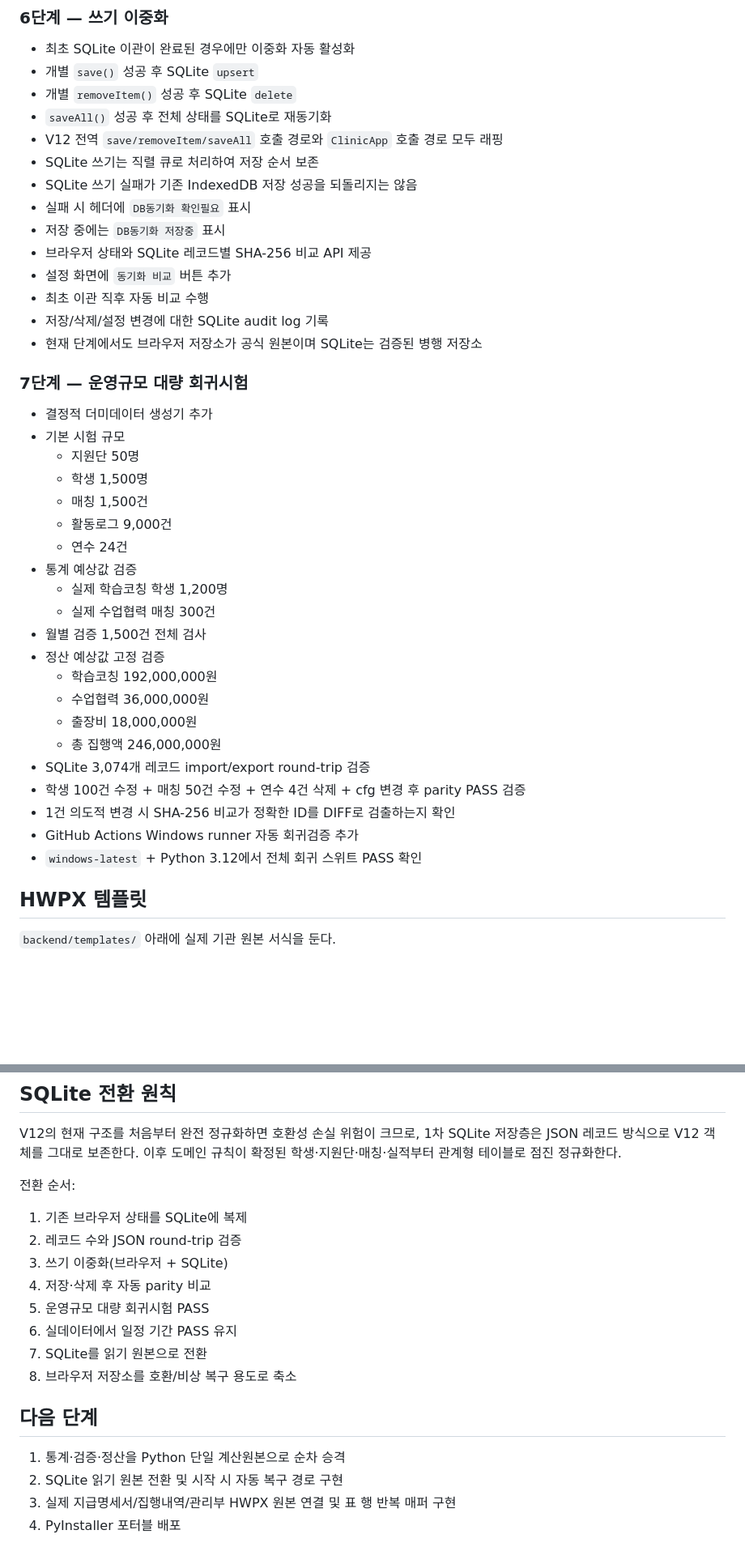
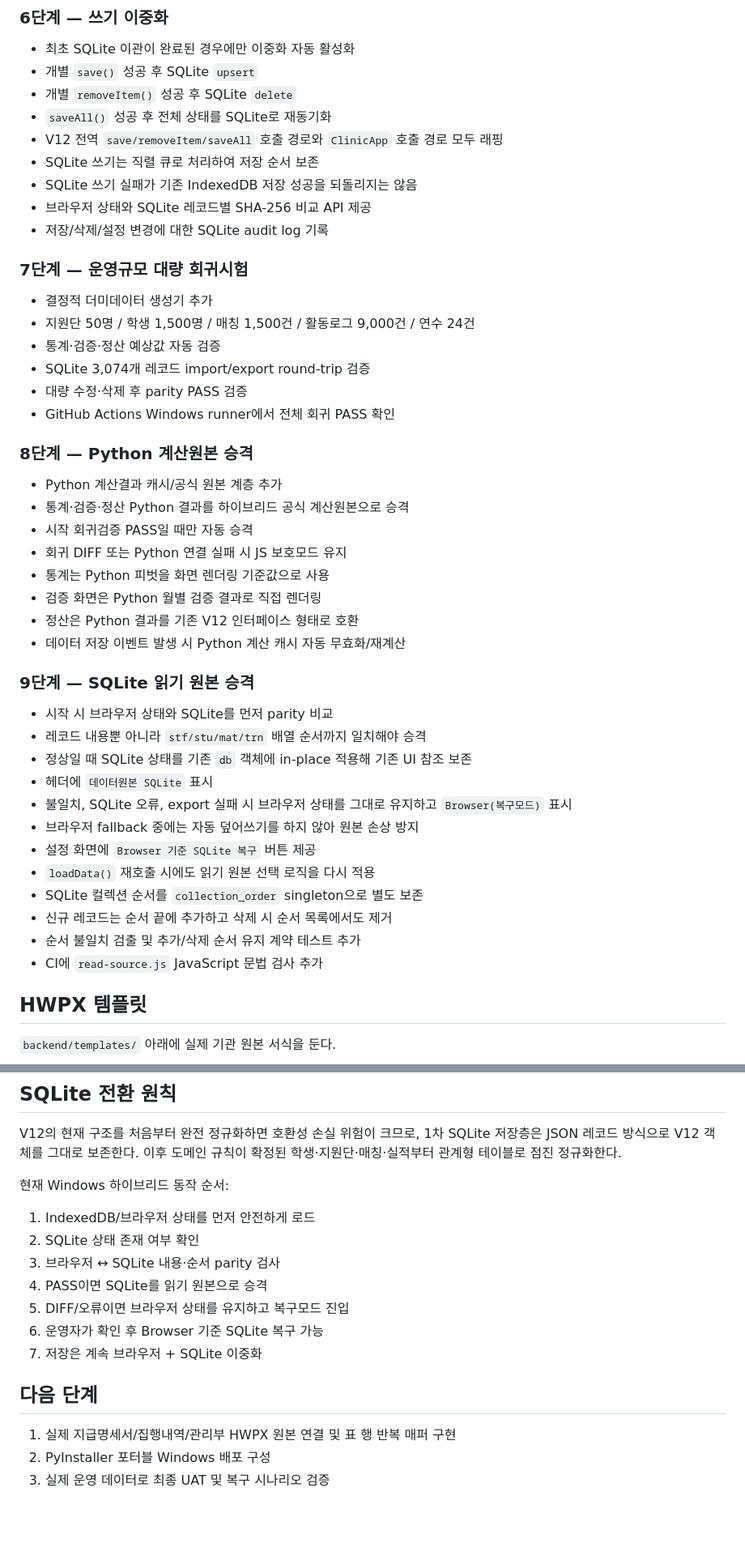
Before and after one commit to ekoredu-maker/cb-edu-clinic, a Markdown page: V13_HYBRID_MIGRATION.md, 2 parts joined by grey strips. Shown at 81% size. Rendered like a GitHub page; blank space fills up the shorter version.

Commit message:
Document V13 phase 9 SQLite read source

```diff
--- a/V13_HYBRID_MIGRATION.md
+++ b/V13_HYBRID_MIGRATION.md
@@ -69,36 +69,40 @@
 - V12 전역 `save/removeItem/saveAll` 호출 경로와 `ClinicApp` 호출 경로 모두 래핑
 - SQLite 쓰기는 직렬 큐로 처리하여 저장 순서 보존
 - SQLite 쓰기 실패가 기존 IndexedDB 저장 성공을 되돌리지는 않음
-- 실패 시 헤더에 `DB동기화 확인필요` 표시
-- 저장 중에는 `DB동기화 저장중` 표시
 - 브라우저 상태와 SQLite 레코드별 SHA-256 비교 API 제공
-- 설정 화면에 `동기화 비교` 버튼 추가
-- 최초 이관 직후 자동 비교 수행
 - 저장/삭제/설정 변경에 대한 SQLite audit log 기록
-- 현재 단계에서도 브라우저 저장소가 공식 원본이며 SQLite는 검증된 병행 저장소
 
 ### 7단계 — 운영규모 대량 회귀시험
 - 결정적 더미데이터 생성기 추가
-- 기본 시험 규모
-  - 지원단 50명
-  - 학생 1,500명
-  - 매칭 1,500건
-  - 활동로그 9,000건
-  - 연수 24건
-- 통계 예상값 검증
-  - 실제 학습코칭 학생 1,200명
-  - 실제 수업협력 매칭 300건
-- 월별 검증 1,500건 전체 검사
-- 정산 예상값 고정 검증
-  - 학습코칭 192,000,000원
-  - 수업협력 36,000,000원
-  - 출장비 18,000,000원
-  - 총 집행액 246,000,000원
+- 지원단 50명 / 학생 1,500명 / 매칭 1,500건 / 활동로그 9,000건 / 연수 24건
+- 통계·검증·정산 예상값 자동 검증
 - SQLite 3,074개 레코드 import/export round-trip 검증
-- 학생 100건 수정 + 매칭 50건 수정 + 연수 4건 삭제 + cfg 변경 후 parity PASS 검증
-- 1건 의도적 변경 시 SHA-256 비교가 정확한 ID를 DIFF로 검출하는지 확인
-- GitHub Actions Windows runner 자동 회귀검증 추가
-- `windows-latest` + Python 3.12에서 전체 회귀 스위트 PASS 확인
+- 대량 수정·삭제 후 parity PASS 검증
+- GitHub Actions Windows runner에서 전체 회귀 PASS 확인
+
+### 8단계 — Python 계산원본 승격
+- Python 계산결과 캐시/공식 원본 계층 추가
+- 통계·검증·정산 Python 결과를 하이브리드 공식 계산원본으로 승격
+- 시작 회귀검증 PASS일 때만 자동 승격
+- 회귀 DIFF 또는 Python 연결 실패 시 JS 보호모드 유지
+- 통계는 Python 피벗을 화면 렌더링 기준값으로 사용
+- 검증 화면은 Python 월별 검증 결과로 직접 렌더링
+- 정산은 Python 결과를 기존 V12 인터페이스 형태로 호환
+- 데이터 저장 이벤트 발생 시 Python 계산 캐시 자동 무효화/재계산
+
+### 9단계 — SQLite 읽기 원본 승격
+- 시작 시 브라우저 상태와 SQLite를 먼저 parity 비교
+- 레코드 내용뿐 아니라 `stf/stu/mat/trn` 배열 순서까지 일치해야 승격
+- 정상일 때 SQLite 상태를 기존 `db` 객체에 in-place 적용해 기존 UI 참조 보존
+- 헤더에 `데이터원본 SQLite` 표시
+- 불일치, SQLite 오류, export 실패 시 브라우저 상태를 그대로 유지하고 `Browser(복구모드)` 표시
+- 브라우저 fallback 중에는 자동 덮어쓰기를 하지 않아 원본 손상 방지
+- 설정 화면에 `Browser 기준 SQLite 복구` 버튼 제공
+- `loadData()` 재호출 시에도 읽기 원본 선택 로직을 다시 적용
+- SQLite 컬렉션 순서를 `collection_order` singleton으로 별도 보존
+- 신규 레코드는 순서 끝에 추가하고 삭제 시 순서 목록에서도 제거
+- 순서 불일치 검출 및 추가/삭제 순서 유지 계약 테스트 추가
+- CI에 `read-source.js` JavaScript 문법 검사 추가
 
 ## HWPX 템플릿
 `backend/templates/` 아래에 실제 기관 원본 서식을 둔다.
@@ -113,18 +117,16 @@
 ## SQLite 전환 원칙
 V12의 현재 구조를 처음부터 완전 정규화하면 호환성 손실 위험이 크므로, 1차 SQLite 저장층은 JSON 레코드 방식으로 V12 객체를 그대로 보존한다. 이후 도메인 규칙이 확정된 학생·지원단·매칭·실적부터 관계형 테이블로 점진 정규화한다.
 
-전환 순서:
-1. 기존 브라우저 상태를 SQLite에 복제
-2. 레코드 수와 JSON round-trip 검증
-3. 쓰기 이중화(브라우저 + SQLite)
-4. 저장·삭제 후 자동 parity 비교
-5. 운영규모 대량 회귀시험 PASS
-6. 실데이터에서 일정 기간 PASS 유지
-7. SQLite를 읽기 원본으로 전환
-8. 브라우저 저장소를 호환/비상 복구 용도로 축소
+현재 Windows 하이브리드 동작 순서:
+1. IndexedDB/브라우저 상태를 먼저 안전하게 로드
+2. SQLite 상태 존재 여부 확인
+3. 브라우저 ↔ SQLite 내용·순서 parity 검사
+4. PASS이면 SQLite를 읽기 원본으로 승격
+5. DIFF/오류이면 브라우저 상태를 유지하고 복구모드 진입
+6. 운영자가 확인 후 Browser 기준 SQLite 복구 가능
+7. 저장은 계속 브라우저 + SQLite 이중화
 
 ## 다음 단계
-1. 통계·검증·정산을 Python 단일 계산원본으로 순차 승격
-2. SQLite 읽기 원본 전환 및 시작 시 자동 복구 경로 구현
-3. 실제 지급명세서/집행내역/관리부 HWPX 원본 연결 및 표 행 반복 매퍼 구현
-4. PyInstaller 포터블 배포
+1. 실제 지급명세서/집행내역/관리부 HWPX 원본 연결 및 표 행 반복 매퍼 구현
+2. PyInstaller 포터블 Windows 배포 구성
+3. 실제 운영 데이터로 최종 UAT 및 복구 시나리오 검증
```
